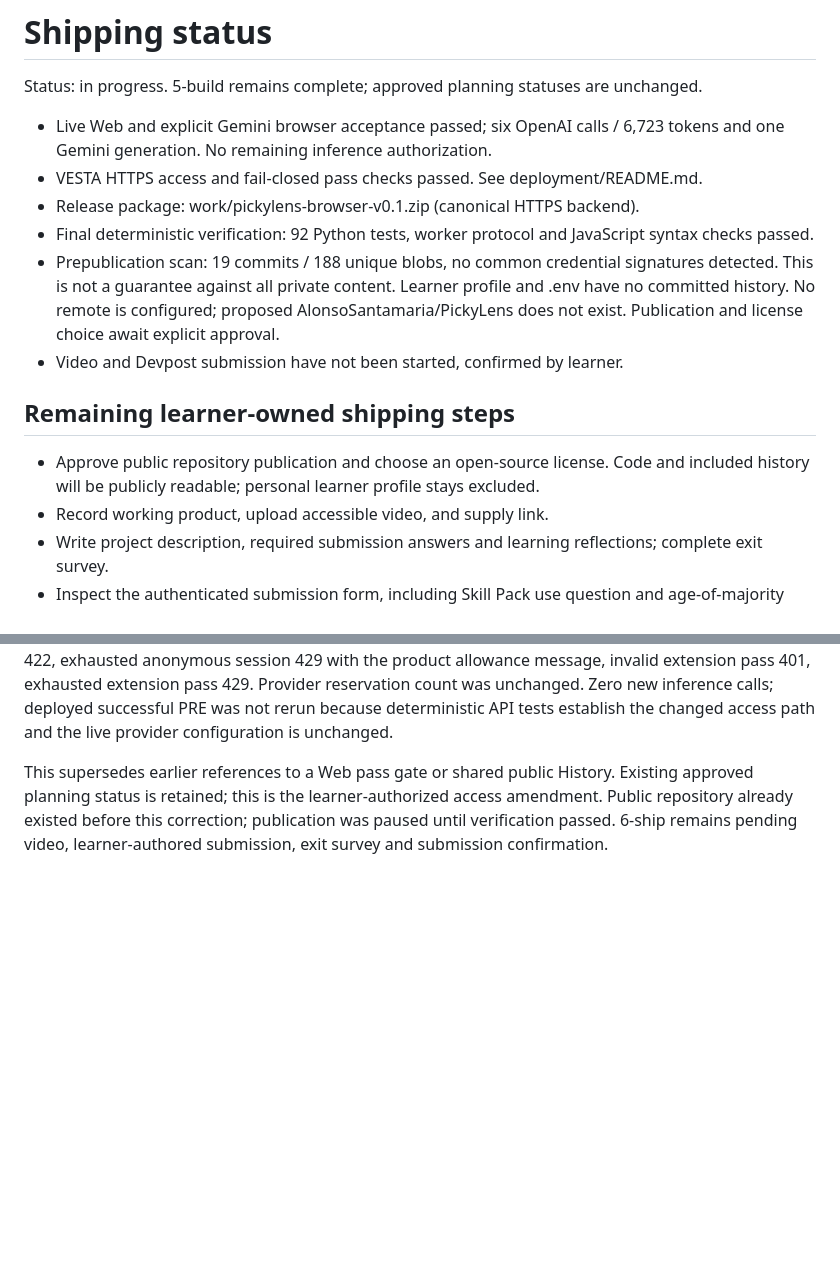
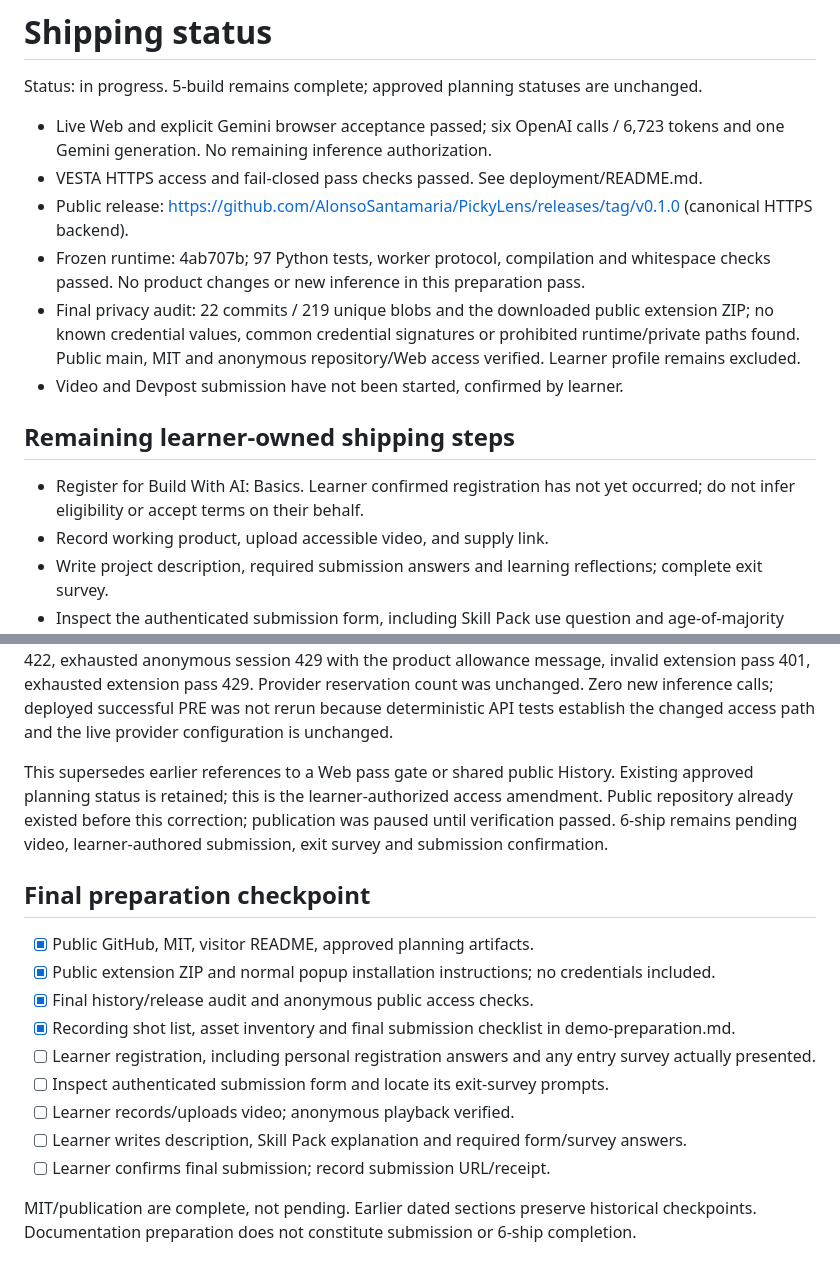
Before and after one commit to AlonsoSantamaria/PickyLens, a Markdown page: devpost/shipping.md, 2 parts joined by grey strips. Drawn GitHub-style; blank space fills up the shorter version.

```diff
--- a/devpost/shipping.md
+++ b/devpost/shipping.md
@@ -4,14 +4,14 @@ Status: in progress. 5-build remains complete; approved planning statuses are un
 
 - Live Web and explicit Gemini browser acceptance passed; six OpenAI calls / 6,723 tokens and one Gemini generation. No remaining inference authorization.
 - VESTA HTTPS access and fail-closed pass checks passed. See deployment/README.md.
-- Release package: work/pickylens-browser-v0.1.zip (canonical HTTPS backend).
-- Final deterministic verification: 92 Python tests, worker protocol and JavaScript syntax checks passed.
-- Prepublication scan: 19 commits / 188 unique blobs, no common credential signatures detected. This is not a guarantee against all private content. Learner profile and .env have no committed history. No remote is configured; proposed AlonsoSantamaria/PickyLens does not exist. Publication and license choice await explicit approval.
+- Public release: https://github.com/AlonsoSantamaria/PickyLens/releases/tag/v0.1.0 (canonical HTTPS backend).
+- Frozen runtime: 4ab707b; 97 Python tests, worker protocol, compilation and whitespace checks passed. No product changes or new inference in this preparation pass.
+- Final privacy audit: 22 commits / 219 unique blobs and the downloaded public extension ZIP; no known credential values, common credential signatures or prohibited runtime/private paths found. Public main, MIT and anonymous repository/Web access verified. Learner profile remains excluded.
 - Video and Devpost submission have not been started, confirmed by learner.
 
 ## Remaining learner-owned shipping steps
 
-- Approve public repository publication and choose an open-source license. Code and included history will be publicly readable; personal learner profile stays excluded.
+- Register for Build With AI: Basics. Learner confirmed registration has not yet occurred; do not infer eligibility or accept terms on their behalf.
 - Record working product, upload accessible video, and supply link.
 - Write project description, required submission answers and learning reflections; complete exit survey.
 - Inspect the authenticated submission form, including Skill Pack use question and age-of-majority confirmation; submit explicitly.
@@ -39,3 +39,18 @@ Web History is restricted to the current anonymous session; expired/cleared sess
 Verification: 97 deterministic tests pass; worker protocol, compilation and whitespace checks pass. VESTA was updated preserving databases, passes and secrets. A fresh browser opened the live workspace directly with Review my request available. Clean HTTPS checks returned 200, blank request validation 422, exhausted anonymous session 429 with the product allowance message, invalid extension pass 401, exhausted extension pass 429. Provider reservation count was unchanged. Zero new inference calls; deployed successful PRE was not rerun because deterministic API tests establish the changed access path and the live provider configuration is unchanged.
 
 This supersedes earlier references to a Web pass gate or shared public History. Existing approved planning status is retained; this is the learner-authorized access amendment. Public repository already existed before this correction; publication was paused until verification passed. 6-ship remains pending video, learner-authored submission, exit survey and submission confirmation.
+
+
+## Final preparation checkpoint
+
+- [x] Public GitHub, MIT, visitor README, approved planning artifacts.
+- [x] Public extension ZIP and normal popup installation instructions; no credentials included.
+- [x] Final history/release audit and anonymous public access checks.
+- [x] Recording shot list, asset inventory and final submission checklist in demo-preparation.md.
+- [ ] Learner registration, including personal registration answers and any entry survey actually presented.
+- [ ] Inspect authenticated submission form and locate its exit-survey prompts.
+- [ ] Learner records/uploads video; anonymous playback verified.
+- [ ] Learner writes description, Skill Pack explanation and required form/survey answers.
+- [ ] Learner confirms final submission; record submission URL/receipt.
+
+MIT/publication are complete, not pending. Earlier dated sections preserve historical checkpoints. Documentation preparation does not constitute submission or 6-ship completion.
```
Also changed, not shown: README.md (+12 -7 lines), devpost/demo-preparation.md (added, +80 -0 lines).
